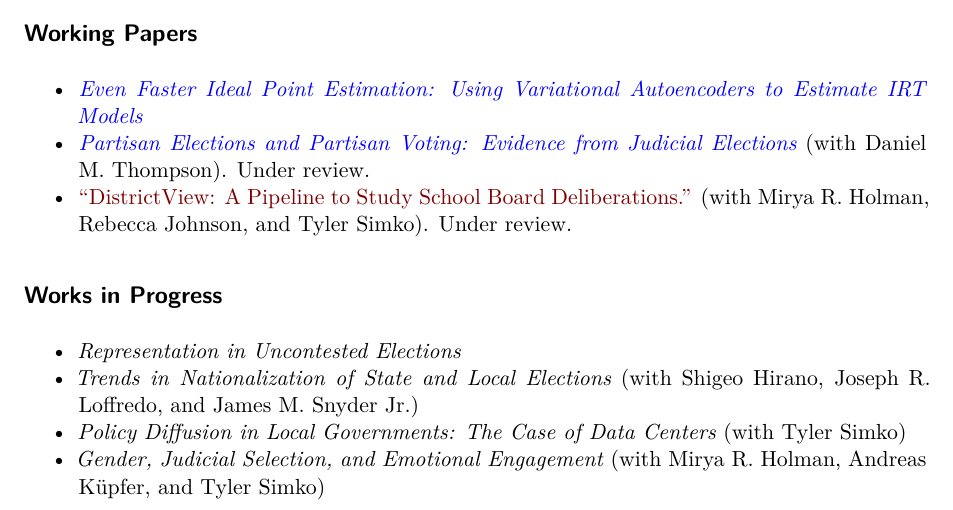
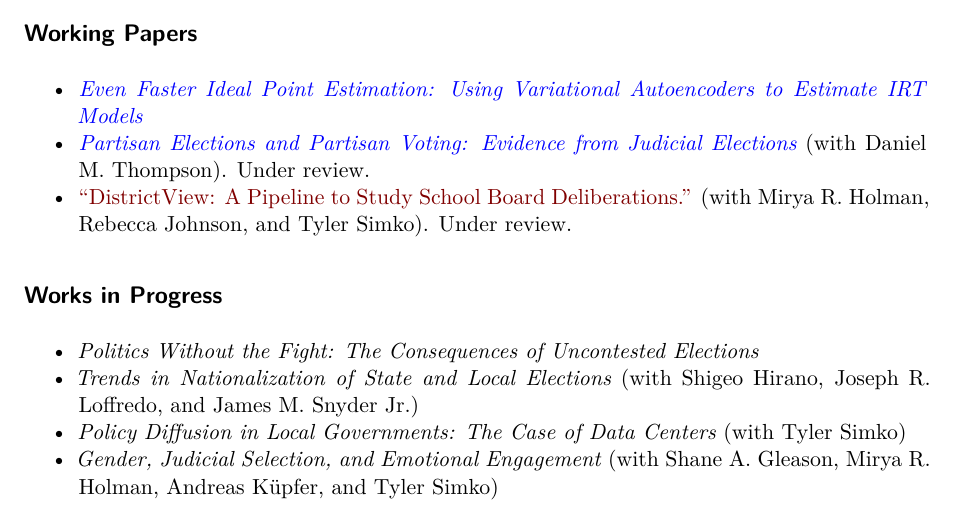
Before and after one commit to mreece13/mreece13.github.io, a Quarto document (cv.qmd): part of page 1 of 3, cut so that both start at the same text. Rendered offline with R 4.5, knitr and Pandoc in place of Quarto, then LaTeX, with nearby package versions; drawn as R Markdown's standard PDF in place of the format the file asks for.

Commit message:
update titles

```diff
--- a/cv.qmd
+++ b/cv.qmd
@@ -101,10 +101,10 @@ format:
 
 ## Works in Progress
 
-- *Representation in Uncontested Elections*
+- *Politics Without the Fight: The Consequences of Uncontested Elections*
 - *Trends in Nationalization of State and Local Elections* (with Shigeo Hirano, Joseph R. Loffredo, and James M. Snyder Jr.)
 - *Policy Diffusion in Local Governments: The Case of Data Centers* (with Tyler Simko)
-- *Gender, Judicial Selection, and Emotional Engagement* (with Mirya R. Holman, Andreas Küpfer, and Tyler Simko)
+- *Gender, Judicial Selection, and Emotional Engagement* (with Shane A. Gleason, Mirya R. Holman, Andreas Küpfer, and Tyler Simko)
 
 ## Datasets
 
```
Also changed, not shown: index.qmd (+2 -2 lines).
